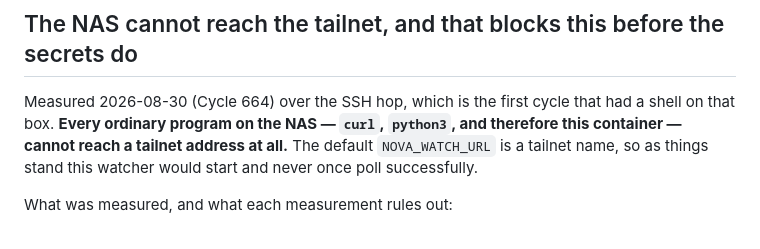
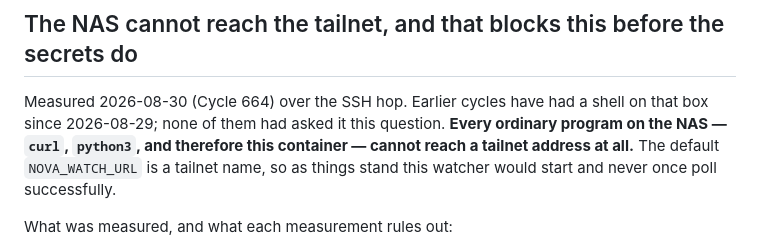
Before and after one commit to SokratesAI/agora-persona-runner, a Markdown page: offbox/README.md, the part around the change. Rendered like a GitHub page.

Commit message:
offbox: scope the claim to what I checked, not to which cycle got there first

```diff
--- a/offbox/README.md
+++ b/offbox/README.md
@@ -29,7 +29,7 @@ It refuses to start without the first two rather than running as a watchdog that
 
 ## The NAS cannot reach the tailnet, and that blocks this before the secrets do
 
-Measured 2026-08-30 (Cycle 664) over the SSH hop, which is the first cycle that had a shell on that box. **Every ordinary program on the NAS — `curl`, `python3`, and therefore this container — cannot reach a tailnet address at all.** The default `NOVA_WATCH_URL` is a tailnet name, so as things stand this watcher would start and never once poll successfully.
+Measured 2026-08-30 (Cycle 664) over the SSH hop. Earlier cycles have had a shell on that box since 2026-08-29; none of them had asked it this question. **Every ordinary program on the NAS — `curl`, `python3`, and therefore this container — cannot reach a tailnet address at all.** The default `NOVA_WATCH_URL` is a tailnet name, so as things stand this watcher would start and never once poll successfully.
 
 What was measured, and what each measurement rules out:
 
```
